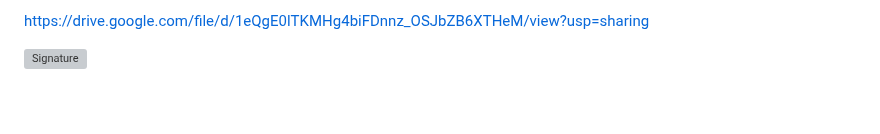
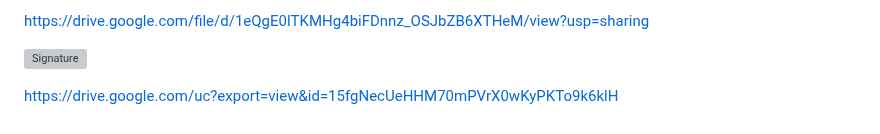
Before and after one commit to CSCJarrett/Reel-Radar, a Markdown page: docs/CONDUCT.md, the part around the change. Drawn GitHub-style; grey boxes are pictures that could not be loaded.

Commit message:
added signature

```diff
--- a/docs/CONDUCT.md
+++ b/docs/CONDUCT.md
@@ -150,3 +150,5 @@ For answers to common questions about this code of conduct, see the FAQ at
 https://drive.google.com/file/d/1eQgE0lTKMHg4biFDnnz_OSJbZB6XTHeM/view?usp=sharing
 
 ![Signature](https://drive.google.com/file/d/1VvnIy4VN5NnR_zdwBo8UsmjTNZ3zhB2J/view?usp=sharing)
+
+https://drive.google.com/uc?export=view&id=15fgNecUeHHM70mPVrX0wKyPKTo9k6klH
```
